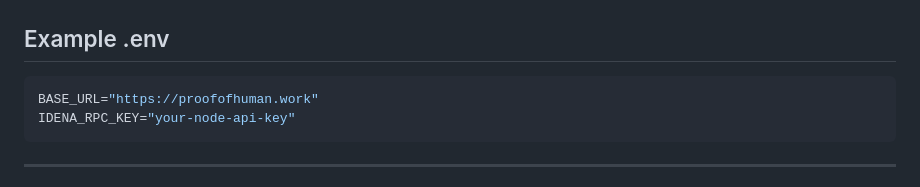
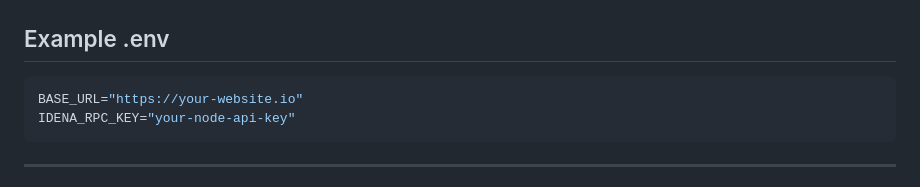
Before and after one commit to ubiubi18/IdenaAuthGo, a Markdown page: README.md, the part around the change. GitHub-like rendering.

Commit message:
Update README.md with more usage and setup details

````diff
--- a/README.md
+++ b/README.md
@@ -112,7 +112,7 @@ tail -f idenauthgo.log
 ## Example .env
 
 ```env
-BASE_URL="https://proofofhuman.work"
+BASE_URL="https://your-website.io"
 IDENA_RPC_KEY="your-node-api-key"
 ```
 
````
